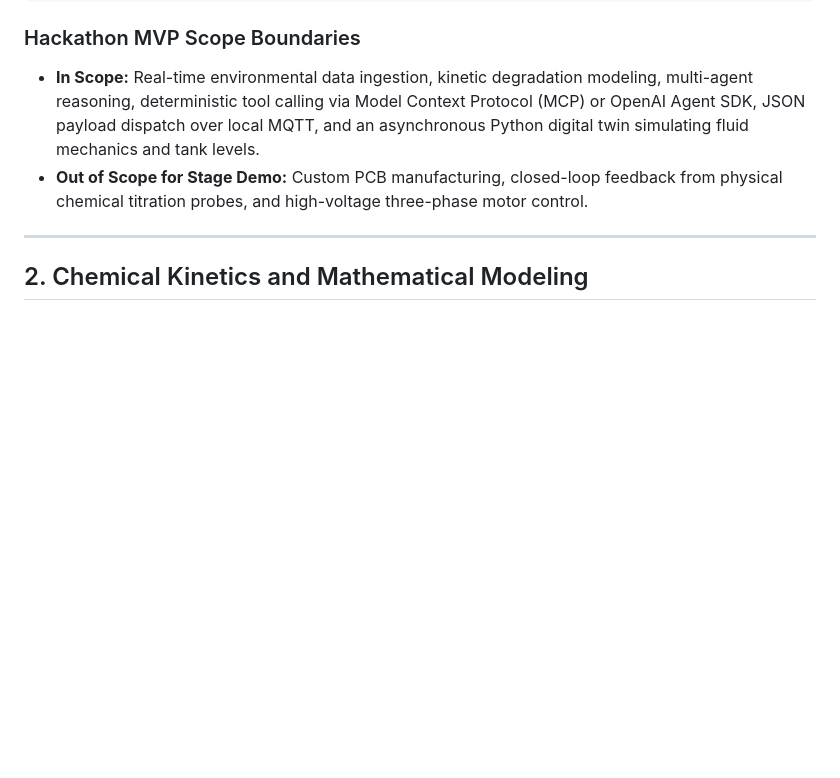
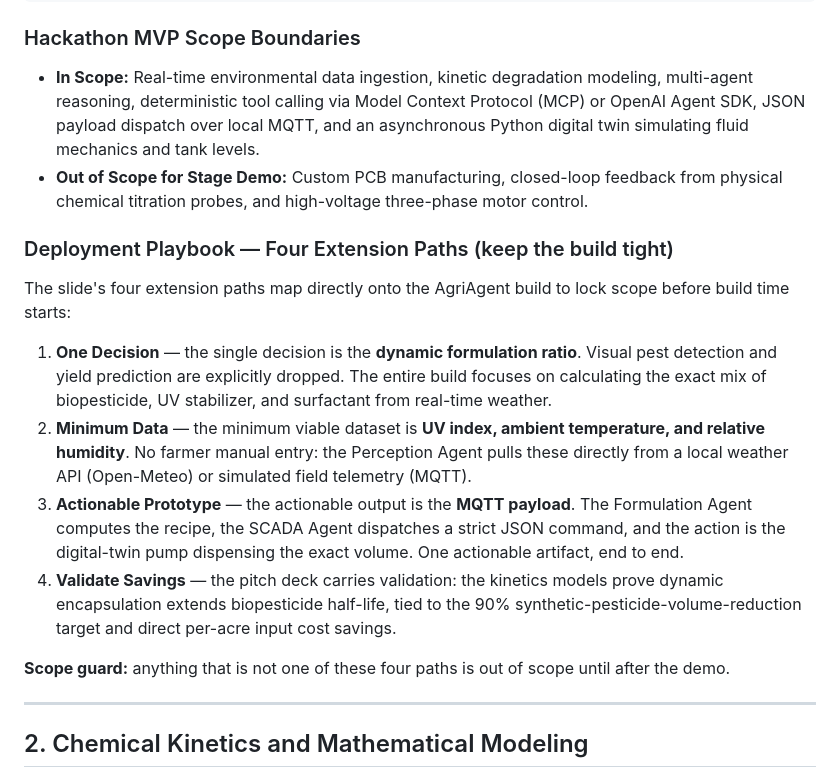
Before and after one commit to usman-shamim/AgriAgent, a Markdown page: specs/hackthon-scope.md, the part around the change. Drawn GitHub-style; blank space fills up the shorter version.

Commit message:
Document deployment playbook scope guard in hackthon-scope.md
Four extension paths (one decision, minimum data, actionable prototype,
validate savings) mapped to the MVP build to keep scope tight before
build time starts.

Co-authored-by: CommandCodeBot <noreply@commandcode.ai>

```diff
--- a/specs/hackthon-scope.md
+++ b/specs/hackthon-scope.md
@@ -35,6 +35,17 @@ AgriAgent is an autonomous industrial supervisory control and data acquisition (
 
 * **In Scope:** Real-time environmental data ingestion, kinetic degradation modeling, multi-agent reasoning, deterministic tool calling via Model Context Protocol (MCP) or OpenAI Agent SDK, JSON payload dispatch over local MQTT, and an asynchronous Python digital twin simulating fluid mechanics and tank levels.
 * **Out of Scope for Stage Demo:** Custom PCB manufacturing, closed-loop feedback from physical chemical titration probes, and high-voltage three-phase motor control.
+
+### Deployment Playbook — Four Extension Paths (keep the build tight)
+
+The slide's four extension paths map directly onto the AgriAgent build to lock scope before build time starts:
+
+1. **One Decision** — the single decision is the **dynamic formulation ratio**. Visual pest detection and yield prediction are explicitly dropped. The entire build focuses on calculating the exact mix of biopesticide, UV stabilizer, and surfactant from real-time weather.
+2. **Minimum Data** — the minimum viable dataset is **UV index, ambient temperature, and relative humidity**. No farmer manual entry: the Perception Agent pulls these directly from a local weather API (Open-Meteo) or simulated field telemetry (MQTT).
+3. **Actionable Prototype** — the actionable output is the **MQTT payload**. The Formulation Agent computes the recipe, the SCADA Agent dispatches a strict JSON command, and the action is the digital-twin pump dispensing the exact volume. One actionable artifact, end to end.
+4. **Validate Savings** — the pitch deck carries validation: the kinetics models prove dynamic encapsulation extends biopesticide half-life, tied to the 90% synthetic-pesticide-volume-reduction target and direct per-acre input cost savings.
+
+**Scope guard:** anything that is not one of these four paths is out of scope until after the demo.
 
 ---
 
```
